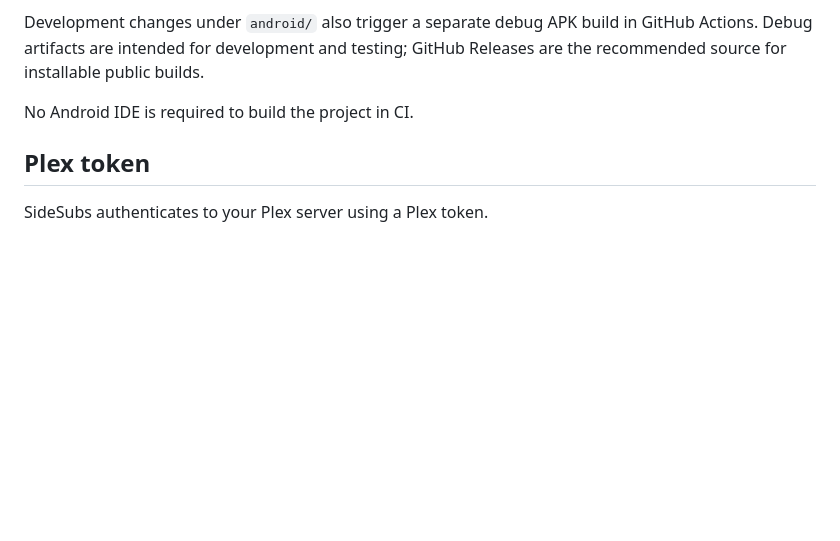
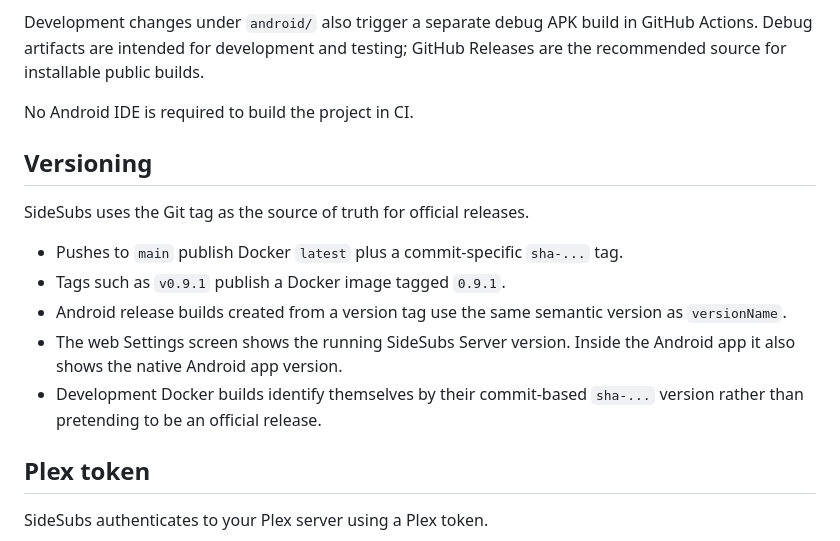
Before and after one commit to soyxan/sidesubs, a Markdown page: README.md, the part around the change. Drawn GitHub-style; blank space fills up the shorter version.

Commit message:
Document SideSubs versioning model

```diff
--- a/README.md
+++ b/README.md
@@ -182,6 +182,16 @@ Development changes under `android/` also trigger a separate debug APK build in
 
 No Android IDE is required to build the project in CI.
 
+## Versioning
+
+SideSubs uses the Git tag as the source of truth for official releases.
+
+- Pushes to `main` publish Docker `latest` plus a commit-specific `sha-...` tag.
+- Tags such as `v0.9.1` publish a Docker image tagged `0.9.1`.
+- Android release builds created from a version tag use the same semantic version as `versionName`.
+- The web Settings screen shows the running SideSubs Server version. Inside the Android app it also shows the native Android app version.
+- Development Docker builds identify themselves by their commit-based `sha-...` version rather than pretending to be an official release.
+
 ## Plex token
 
 SideSubs authenticates to your Plex server using a Plex token.
```
